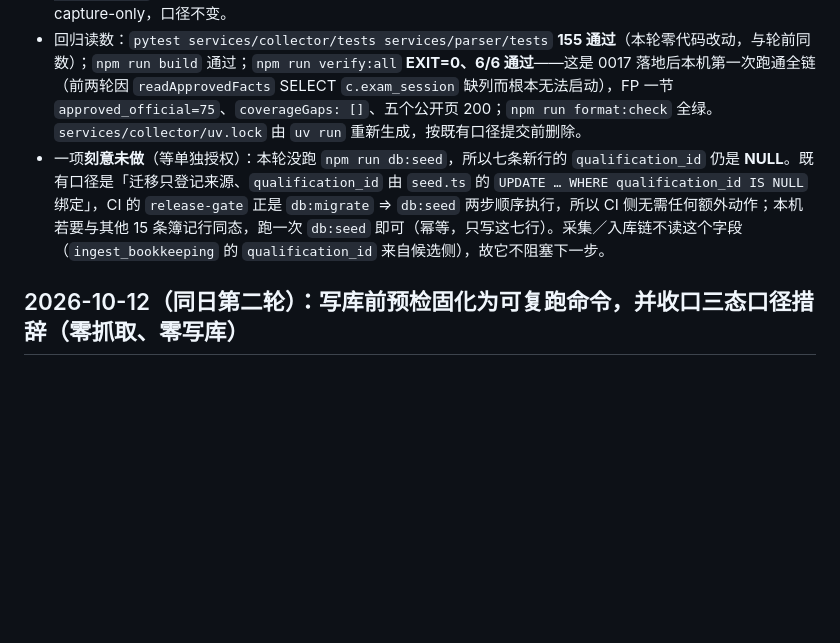
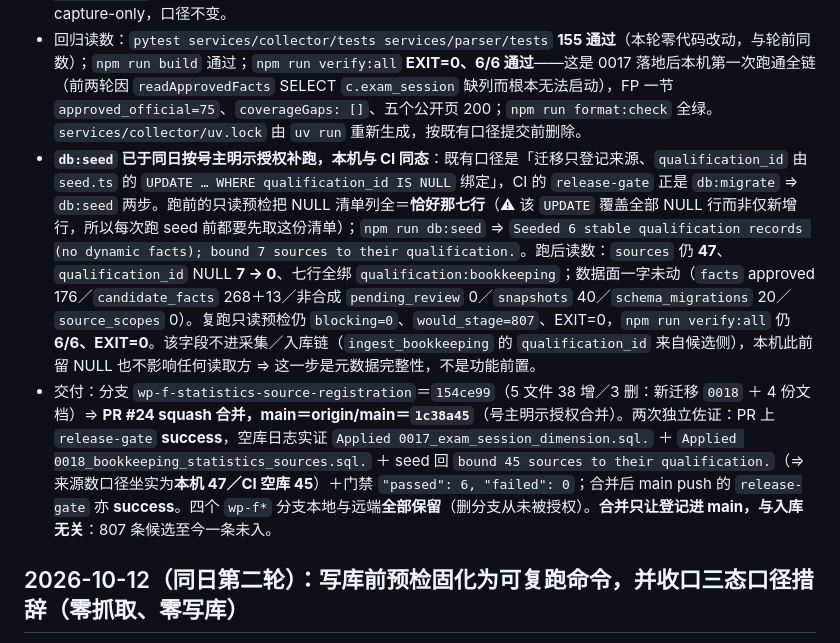
Before and after one commit to roykim26/jp_qualification_media, a Markdown page: docs/stage-log.md, the part around the change. GitHub-like rendering; blank space fills up the shorter version.

Commit message:
docs: 补记工作包 F 第三轮的 PR #24 交付段与 db:seed 实跑读数
main 的历史只能经 PR 前进，而 PR #24 已把 0018 的产物本身带进 main，
所以那一轮收尾欠的两行记录只能随这次文档提交补上：交付段（分支 SHA、
两次 release-gate 佐证、来源数口径本机 47／CI 45）与同日 db:seed 的
bound 7 读数（NULL 7→0，数据面一字未动）。

```diff
--- a/docs/stage-log.md
+++ b/docs/stage-log.md
@@ -10,7 +10,8 @@
 - 闭合后同一条只读预检的重跑读数：`summary: stored=96 computed=865 skipped_approved=58 would_stage=807 blocking=0`，**退出码 0**（轮前为 `blocking=5`／退出码 1）。四个统计来源逐项从 `unregistered_source` 变成 `stored=0 computed=197/289/289/32 would_stage=197/289/289/32`，`would_stage` 合计仍是 **807**；八个既有来源 `would_stage=0` 不变。**`blocking=0` 只代表「代码与库层面允许入队」，不是入库授权**；真入库一次产 807 条非合成 `pending_review` ⇒ 门禁 `pending_official != 0` 硬红，逐条批准另属第四次授权。
 - 文档收口三处：`docs/bookkeeping-source-contract.md` 预检节改为「首次读数＋闭合后读数」两段并写死列存在性判据；`docs/work-package-f-statistics-sources.md` 在「这类来源从未登记过」的调研原文下加 2026-10-12 更新块（40 → 47、`official_statistics` 7 条，原文数字保留作当轮记录）；`docs/data-gate-semantics.md` §11 第 8 项的「本机 40／CI 38」补注 0018 给两侧各加 7 条 ⇒ 47／45，差值仍是那 2 条 fp capture-only，口径不变。
 - 回归读数：`pytest services/collector/tests services/parser/tests` **155 通过**（本轮零代码改动，与轮前同数）；`npm run build` 通过；`npm run verify:all` **EXIT=0、6/6 通过**——这是 0017 落地后本机第一次跑通全链（前两轮因 `readApprovedFacts` SELECT `c.exam_session` 缺列而根本无法启动），FP 一节 `approved_official=75`、`coverageGaps: []`、五个公开页 200；`npm run format:check` 全绿。`services/collector/uv.lock` 由 `uv run` 重新生成，按既有口径提交前删除。
-- 一项**刻意未做**（等单独授权）：本轮没跑 `npm run db:seed`，所以七条新行的 `qualification_id` 仍是 **NULL**。既有口径是「迁移只登记来源、`qualification_id` 由 `seed.ts` 的 `UPDATE … WHERE qualification_id IS NULL` 绑定」，CI 的 `release-gate` 正是 `db:migrate` ⇒ `db:seed` 两步顺序执行，所以 CI 侧无需任何额外动作；本机若要与其他 15 条簿记行同态，跑一次 `db:seed` 即可（幂等，只写这七行）。采集／入库链不读这个字段（`ingest_bookkeeping` 的 `qualification_id` 来自候选侧），故它不阻塞下一步。
+- **`db:seed` 已于同日按号主明示授权补跑，本机与 CI 同态**：既有口径是「迁移只登记来源、`qualification_id` 由 `seed.ts` 的 `UPDATE … WHERE qualification_id IS NULL` 绑定」，CI 的 `release-gate` 正是 `db:migrate` ⇒ `db:seed` 两步。跑前的只读预检把 NULL 清单列全＝**恰好那七行**（⚠ 该 `UPDATE` 覆盖全部 NULL 行而非仅新增行，所以每次跑 seed 前都要先取这份清单）；`npm run db:seed` ⇒ `Seeded 6 stable qualification records (no dynamic facts); bound 7 sources to their qualification.`。跑后读数：`sources` 仍 **47**、`qualification_id` NULL **7 → 0**、七行全绑 `qualification:bookkeeping`；数据面一字未动（`facts` approved 176／`candidate_facts` 268＋13／非合成 `pending_review` 0／`snapshots` 40／`schema_migrations` 20／`source_scopes` 0）。复跑只读预检仍 `blocking=0`、`would_stage=807`、EXIT=0，`npm run verify:all` 仍 **6/6、EXIT=0**。该字段不进采集／入库链（`ingest_bookkeeping` 的 `qualification_id` 来自候选侧），本机此前留 NULL 也不影响任何读取方 ⇒ 这一步是元数据完整性，不是功能前置。
+- 交付：分支 `wp-f-statistics-source-registration`＝`154ce99`（5 文件 38 增／3 删：新迁移 `0018` ＋ 4 份文档）⇒ **PR #24 squash 合并，main＝origin/main＝`1c38a45`**（号主明示授权合并）。两次独立佐证：PR 上 `release-gate` **success**，空库日志实证 `Applied 0017_exam_session_dimension.sql.` ＋ `Applied 0018_bookkeeping_statistics_sources.sql.` ＋ seed 回 `bound 45 sources to their qualification.`（⇒ 来源数口径坐实为**本机 47／CI 空库 45**）＋门禁 `"passed": 6, "failed": 0`；合并后 main push 的 `release-gate` 亦 **success**。四个 `wp-f*` 分支本地与远端**全部保留**（删分支从未被授权）。**合并只让登记进 main，与入库无关**：807 条候选至今一条未入。
 
 ## 2026-10-12（同日第二轮）：写库前预检固化为可复跑命令，并收口三态口径措辞（零抓取、零写库）
 
```
